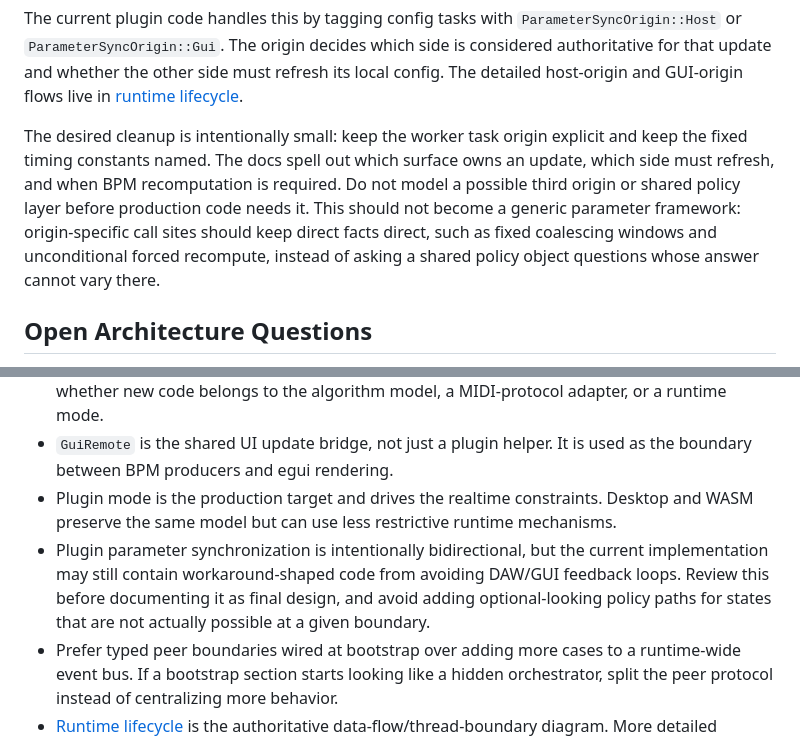
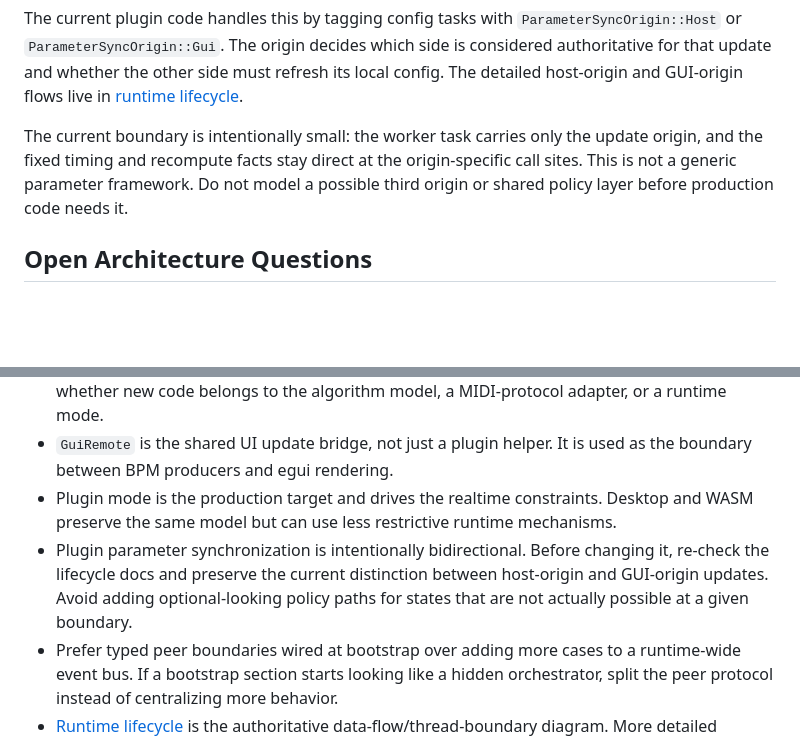
Before and after one commit to valsteen/midi_bpm_detection, a Markdown page: docs/architecture.md, 2 parts joined by grey strips. Rendered like a GitHub page; blank space fills up the shorter version.

```diff
--- a/docs/architecture.md
+++ b/docs/architecture.md
@@ -332,11 +332,9 @@ The current plugin code handles this by tagging config tasks with `ParameterSync
 other side must refresh its local config. The detailed host-origin and GUI-origin flows live in
 [runtime lifecycle](runtime-lifecycle.md).
 
-The desired cleanup is intentionally small: keep the worker task origin explicit and keep the fixed timing constants named.
-The docs spell out which surface owns an update, which side must refresh, and when BPM recomputation is required. Do not
-model a possible third origin or shared policy layer before production code needs it. This should not become a generic
-parameter framework: origin-specific call sites should keep direct facts direct, such as fixed coalescing windows and
-unconditional forced recompute, instead of asking a shared policy object questions whose answer cannot vary there.
+The current boundary is intentionally small: the worker task carries only the update origin, and the fixed timing and
+recompute facts stay direct at the origin-specific call sites. This is not a generic parameter framework. Do not model a
+possible third origin or shared policy layer before production code needs it.
 
 ## Open Architecture Questions
 
@@ -349,9 +347,9 @@ These points are worth re-checking when changing ownership, communication, or ru
   and egui rendering.
 - Plugin mode is the production target and drives the realtime constraints. Desktop and WASM preserve the same model but
   can use less restrictive runtime mechanisms.
-- Plugin parameter synchronization is intentionally bidirectional, but the current implementation may still contain
-  workaround-shaped code from avoiding DAW/GUI feedback loops. Review this before documenting it as final design, and
-  avoid adding optional-looking policy paths for states that are not actually possible at a given boundary.
+- Plugin parameter synchronization is intentionally bidirectional. Before changing it, re-check the lifecycle docs and
+  preserve the current distinction between host-origin and GUI-origin updates. Avoid adding optional-looking policy paths
+  for states that are not actually possible at a given boundary.
 - Prefer typed peer boundaries wired at bootstrap over adding more cases to a runtime-wide event bus. If a bootstrap
   section starts looking like a hidden orchestrator, split the peer protocol instead of centralizing more behavior.
 - [Runtime lifecycle](runtime-lifecycle.md) is the authoritative data-flow/thread-boundary diagram. More detailed
```
Also changed, not shown: docs/native-midi-flow.md (+5 -4 lines), docs/runtime-lifecycle.md (+8 -4 lines).
